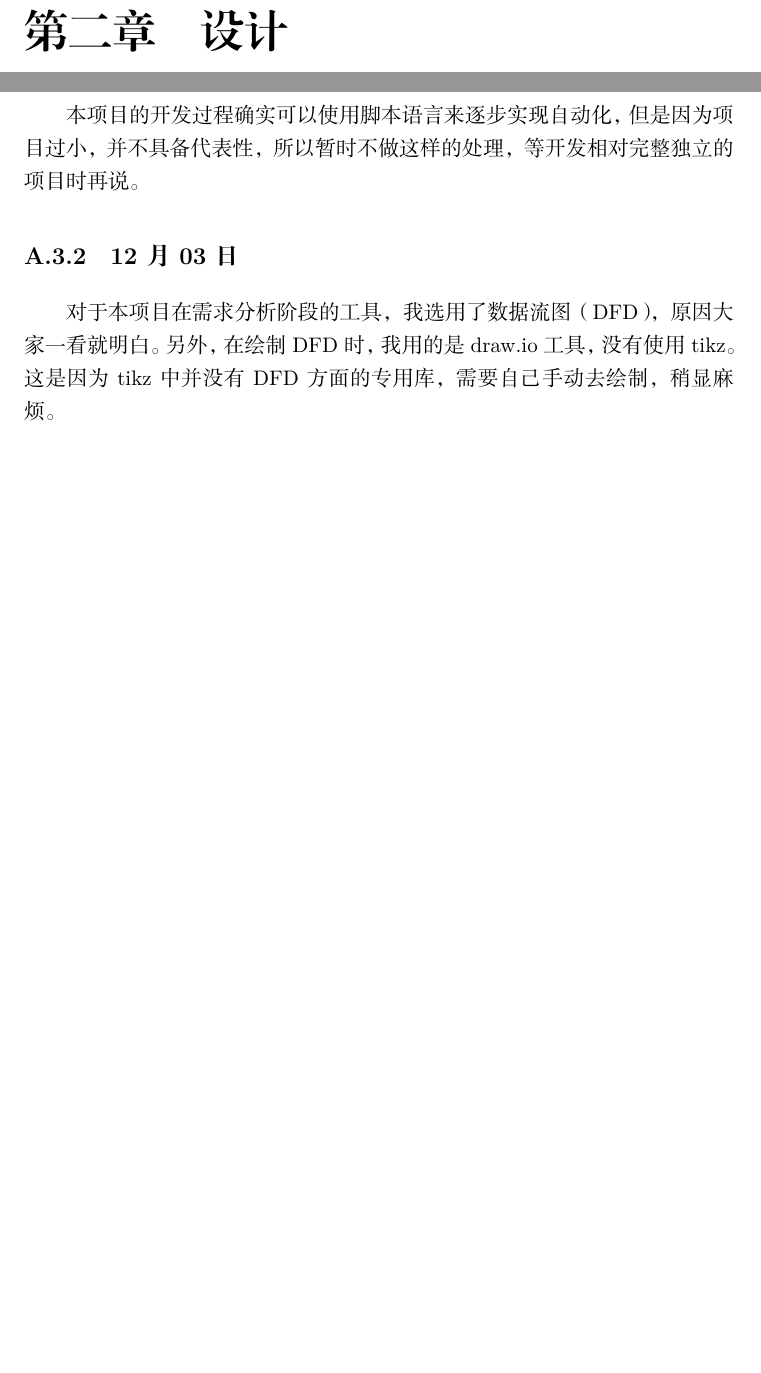
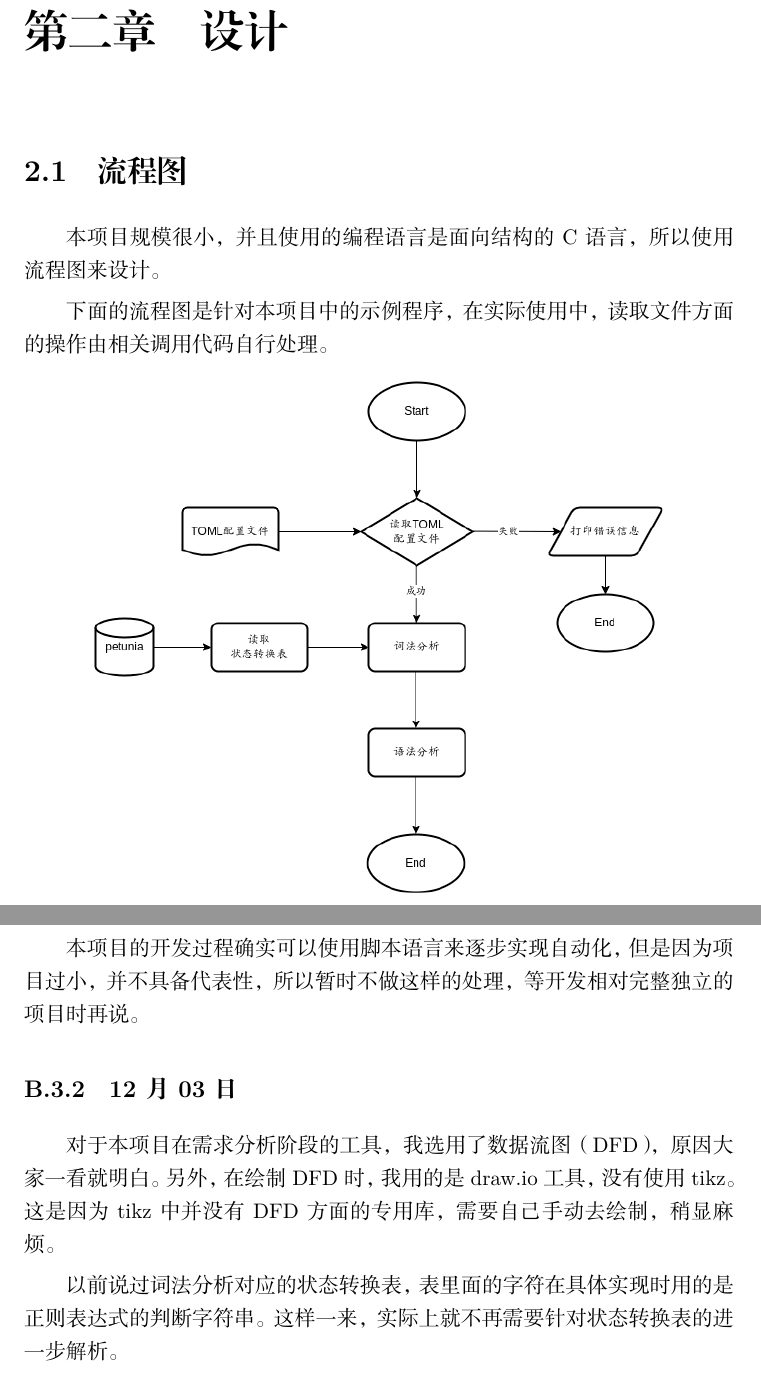
Before and after one commit to WillardLu/petunia, a LaTeX book (design_data/petunia项目开发记录.tex, which reads design_data/part1.tex, design_data/part2.tex): two parts of pages 6 and 14 of 14 before the commit and two parts of pages 6 and 16 of 16 after it, joined at a grey line, cut so that both start at the same text, the shorter picture padded with empty space. The pictures show the PDF file design_data/petunia项目开发记录.pdf that the author committed with the source.

Commit message:
regular updates

```diff
--- a/design_data/part1.tex
+++ b/design_data/part1.tex
@@ -9,6 +9,14 @@
 
 \chapter{设计}
 
+
+\section{流程图}
+本项目规模很小，并且使用的编程语言是面向结构的C语言，所以使用流程图来设计。
+
+下面的流程图是针对本项目中的示例程序，在实际使用中，读取文件方面的操作由相关调用代码自行处理。
+\begin{center}
+  \includegraphics[width=0.8\textwidth]{images/流程图.png}
+\end{center}
 
 
 \section{词法分析}
--- a/design_data/part2.tex
+++ b/design_data/part2.tex
@@ -71,3 +75,5 @@ Windows系统和Linux系统在文本处理上是有些差异的，其中的换
 
 \subsection{12月03日}
 对于本项目在需求分析阶段的工具，我选用了数据流图（DFD），原因大家一看就明白。另外，在绘制DFD时，我用的是draw.io工具，没有使用tikz。这是因为tikz中并没有DFD方面的专用库，需要自己手动去绘制，稍显麻烦。
+
+以前说过词法分析对应的状态转换表，表里面的字符在具体实现时用的是正则表达式的判断字符串。这样一来，实际上就不再需要针对状态转换表的进一步解析。
```
Also changed, not shown: design_data/images/流程图.png (added), design_data/images/状态转换图之祼键.png (added), design_data/images/状态转换图之等号.png (added), design_data/petunia项目开发记录.pdf, design_data/part2.tex (4 more changed lines), 2 other files.
